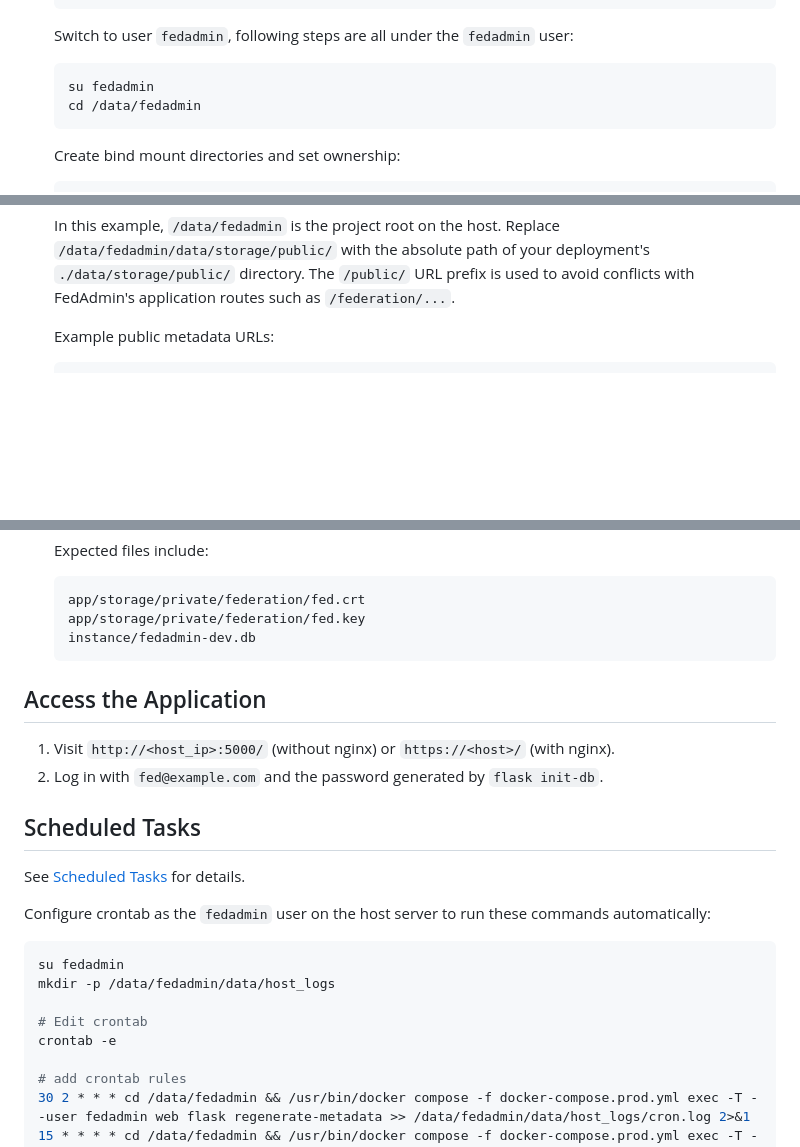
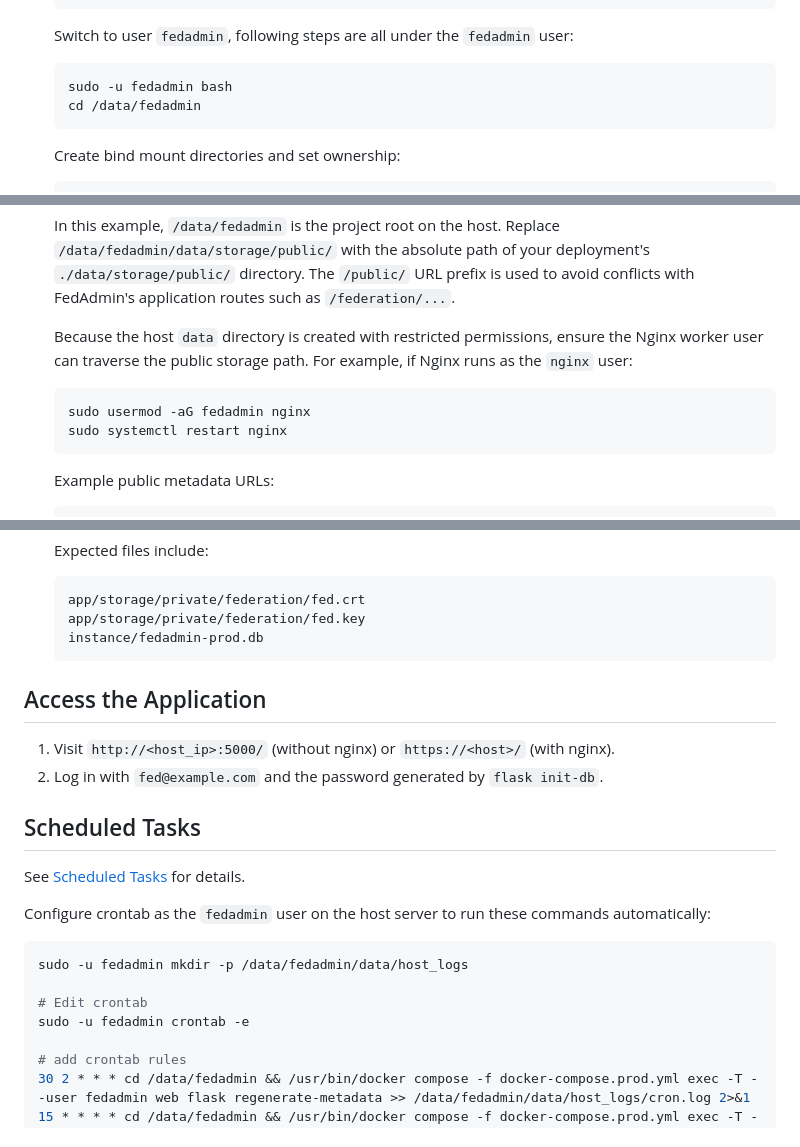
Before and after one commit to wangbog/fedadmin, a Markdown page: docs/deployment/deployment_prod.md, 3 parts joined by grey strips. GitHub-like rendering; blank space fills up the shorter version.

Commit message:
prod env doc

````diff
--- a/docs/deployment/deployment_prod.md
+++ b/docs/deployment/deployment_prod.md
@@ -57,7 +57,7 @@ The container includes the Linux system packages and Python dependencies require
    Switch to user `fedadmin`, following steps are all under the `fedadmin` user:
 
    ```bash
-   su fedadmin
+   sudo -u fedadmin bash
    cd /data/fedadmin
    ```
 
@@ -119,6 +119,13 @@ The container includes the Linux system packages and Python dependencies require
    ```
 
    In this example, `/data/fedadmin` is the project root on the host. Replace `/data/fedadmin/data/storage/public/` with the absolute path of your deployment's `./data/storage/public/` directory. The `/public/` URL prefix is used to avoid conflicts with FedAdmin's application routes such as `/federation/...`.
+
+   Because the host `data` directory is created with restricted permissions, ensure the Nginx worker user can traverse the public storage path. For example, if Nginx runs as the `nginx` user:
+
+   ```bash
+   sudo usermod -aG fedadmin nginx
+   sudo systemctl restart nginx
+   ```
 
    Example public metadata URLs:
 
@@ -186,7 +193,7 @@ The container includes the Linux system packages and Python dependencies require
    ```text
    app/storage/private/federation/fed.crt
    app/storage/private/federation/fed.key
-   instance/fedadmin-dev.db
+   instance/fedadmin-prod.db
    ```
 
 ## Access the Application
@@ -201,11 +208,10 @@ See [Scheduled Tasks](scheduled_tasks.md) for details.
 Configure crontab as the `fedadmin` user on the host server to run these commands automatically:
 
    ```bash
-   su fedadmin
-   mkdir -p /data/fedadmin/data/host_logs
+   sudo -u fedadmin mkdir -p /data/fedadmin/data/host_logs
 
    # Edit crontab
-   crontab -e
+   sudo -u fedadmin crontab -e
 
    # add crontab rules
    30 2 * * * cd /data/fedadmin && /usr/bin/docker compose -f docker-compose.prod.yml exec -T --user fedadmin web flask regenerate-metadata >> /data/fedadmin/data/host_logs/cron.log 2>&1
````
